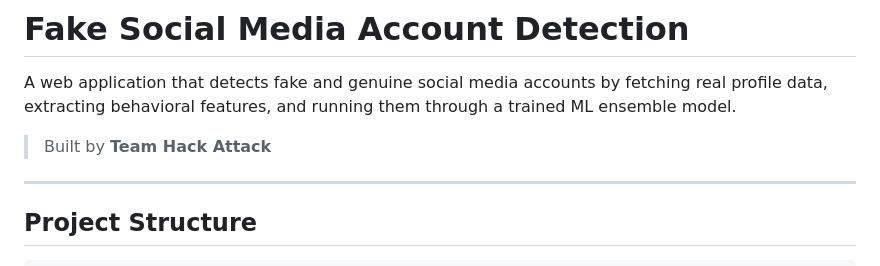
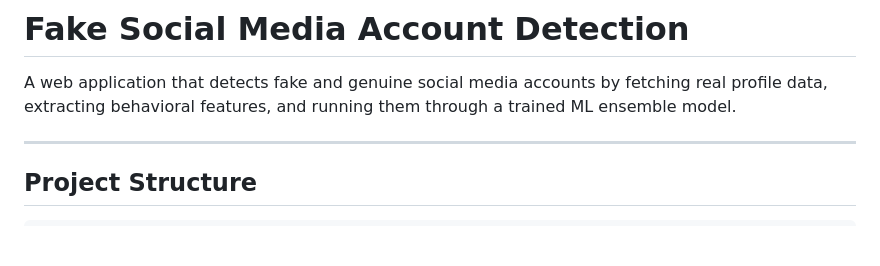
Before and after one commit to sushantpawar01/Fake-Social-Media-Account-Detection, a Markdown page: README.md, the part around the change. Drawn GitHub-style; blank space fills up the shorter version.

```diff
--- a/README.md
+++ b/README.md
@@ -2,7 +2,7 @@
 
 A web application that detects fake and genuine social media accounts by fetching real profile data, extracting behavioral features, and running them through a trained ML ensemble model.
 
-> Built by **Team Hack Attack**
+
 
 ---
 
```
